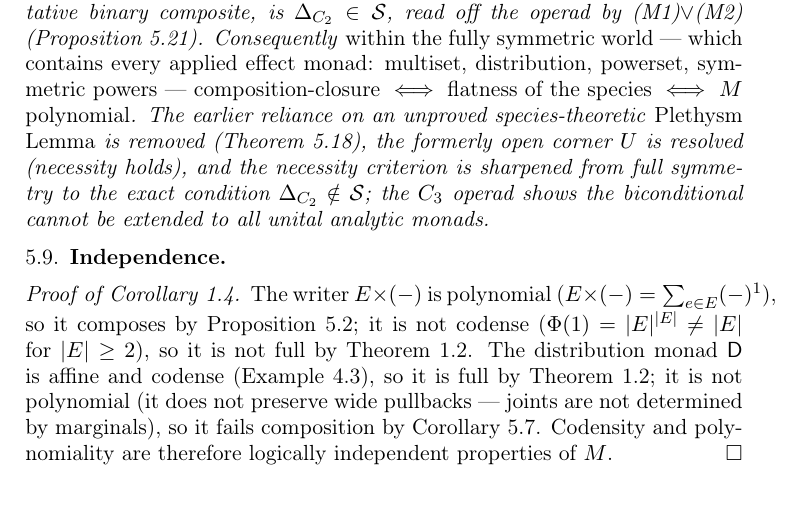
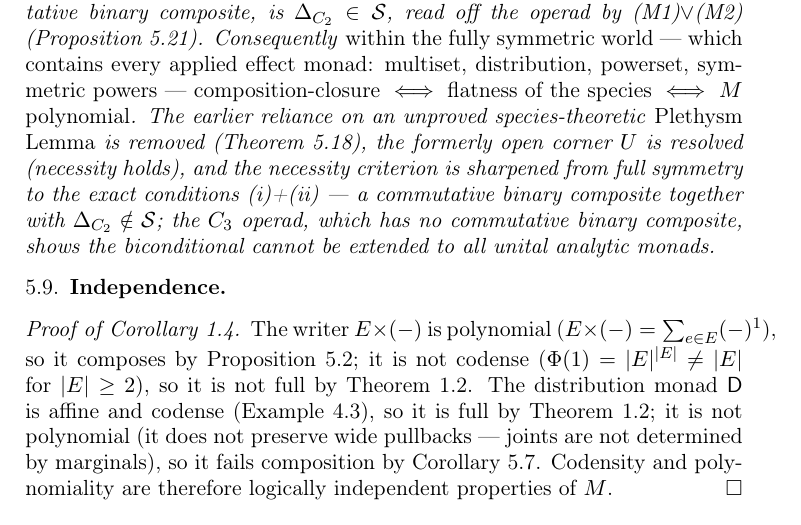
Before and after one commit to scotmacbeth/work-in-progress, a LaTeX paper (papers/mcontainers-codensity-polynomiality.tex): part of page 27 of 29, cut so that both start at the same text. Compiled offline with pdfLaTeX.

Commit message:
m-containers: scope refinement in Thm 5.27 (dividing-line criterion is (i)+(ii), not Delta_C2 notin S alone)
Co-Authored-By: Claude Opus 4.8 <noreply@anthropic.com>

```diff
--- a/papers/mcontainers-codensity-polynomiality.tex
+++ b/papers/mcontainers-codensity-polynomiality.tex
@@ -1348,8 +1348,9 @@ Consequently \emph{within the fully symmetric world --- which contains every app
 multiset, distribution, powerset, symmetric powers --- composition-closure $\iff$ flatness of the species
 $\iff$ $M$ polynomial}. The earlier reliance on an unproved species-theoretic \emph{Plethysm Lemma} is
 removed (Theorem~\ref{thm:P}), the formerly open corner $U$ is resolved (necessity holds), and the
-necessity criterion is sharpened from full symmetry to the exact condition $\Delta_{C_2}\notin\mathcal S$;
-the $C_3$ operad shows the biconditional cannot be extended to all unital analytic monads.
+necessity criterion is sharpened from full symmetry to the exact conditions (i)+(ii) --- a commutative
+binary composite together with $\Delta_{C_2}\notin\mathcal S$; the $C_3$ operad, which has no commutative
+binary composite, shows the biconditional cannot be extended to all unital analytic monads.
 \end{theorem}
 
 \subsection{Independence}
```
Also changed, not shown: papers/mcontainers-codensity-polynomiality.pdf.
